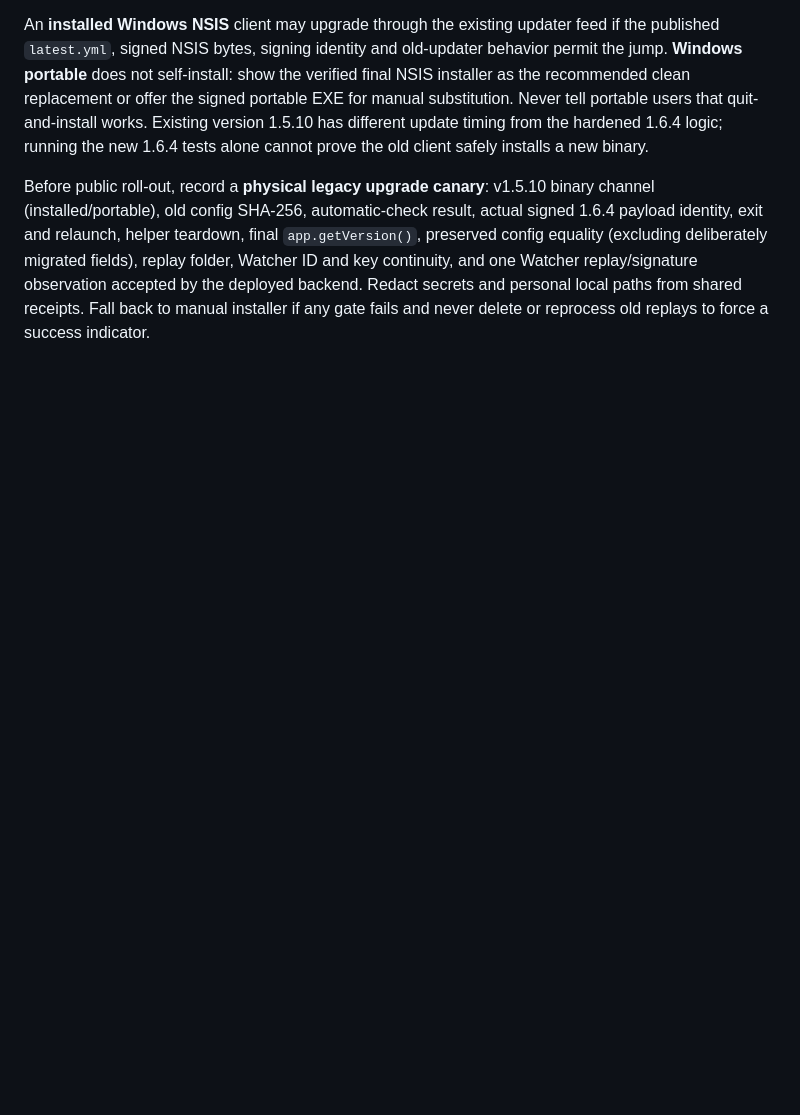
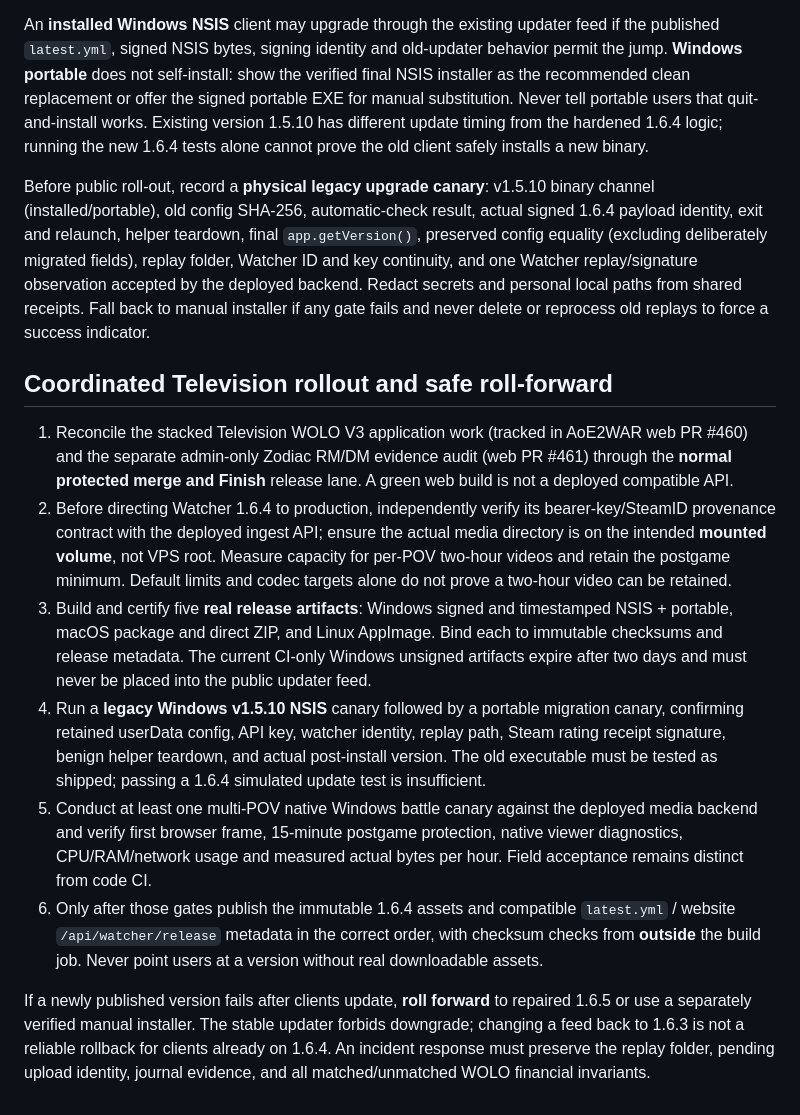
Before and after one commit to Emaren/aoe2-watcher, a Markdown page: docs/WATCHER_1_6_4_UPDATE_LIFECYCLE.md, the part around the change. Rendered like a GitHub page; blank space fills up the shorter version.

Commit message:
docs(watcher): order web/media/signing/legacy-update gates and define no-downgrade roll-forward

```diff
--- a/docs/WATCHER_1_6_4_UPDATE_LIFECYCLE.md
+++ b/docs/WATCHER_1_6_4_UPDATE_LIFECYCLE.md
@@ -291,3 +291,41 @@ observation accepted by the deployed backend. Redact secrets and
 personal local paths from shared receipts. Fall back to manual installer
 if any gate fails and never delete or reprocess old replays to force a
 success indicator.
+
+## Coordinated Television rollout and safe roll-forward
+
+1. Reconcile the stacked Television WOLO V3 application work (tracked in
+   AoE2WAR web PR #460) and the separate admin-only Zodiac RM/DM evidence
+   audit (web PR #461) through the **normal protected merge and Finish**
+   release lane. A green web build is not a deployed compatible API.
+2. Before directing Watcher 1.6.4 to production, independently verify its
+   bearer-key/SteamID provenance contract with the deployed ingest API;
+   ensure the actual media directory is on the intended **mounted volume**,
+   not VPS root. Measure capacity for per-POV two-hour videos and retain the
+   postgame minimum. Default limits and codec targets alone do not prove a
+   two-hour video can be retained.
+3. Build and certify five **real release artifacts**: Windows signed and
+   timestamped NSIS + portable, macOS package and direct ZIP, and Linux
+   AppImage. Bind each to immutable checksums and release metadata. The
+   current CI-only Windows unsigned artifacts expire after two days and must
+   never be placed into the public updater feed.
+4. Run a **legacy Windows v1.5.10 NSIS** canary followed by a portable
+   migration canary, confirming retained userData config, API key, watcher
+   identity, replay path, Steam rating receipt signature, benign helper
+   teardown, and actual post-install version. The old executable must be
+   tested as shipped; passing a 1.6.4 simulated update test is insufficient.
+5. Conduct at least one multi-POV native Windows battle canary against the
+   deployed media backend and verify first browser frame, 15-minute postgame
+   protection, native viewer diagnostics, CPU/RAM/network usage and measured
+   actual bytes per hour. Field acceptance remains distinct from code CI.
+6. Only after those gates publish the immutable 1.6.4 assets and compatible
+   `latest.yml` / website `/api/watcher/release` metadata in the correct
+   order, with checksum checks from **outside** the build job.
+   Never point users at a version without real downloadable assets.
+
+If a newly published version fails after clients update, **roll forward**
+to repaired 1.6.5 or use a separately verified manual installer. The
+stable updater forbids downgrade; changing a feed back to 1.6.3 is not a
+reliable rollback for clients already on 1.6.4. An incident response must
+preserve the replay folder, pending upload identity, journal evidence, and
+all matched/unmatched WOLO financial invariants.
```
